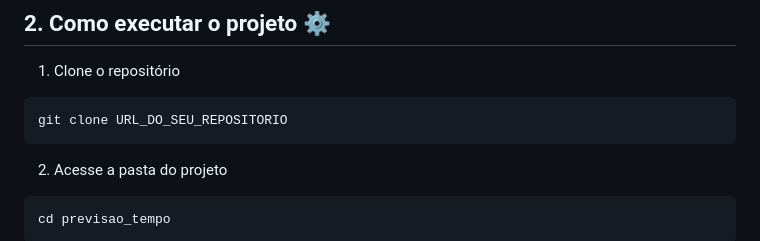
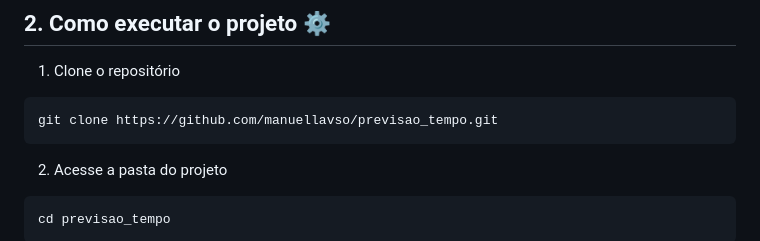
Before and after one commit to manuellavso/previsao_tempo, a Markdown page: README.md, the part around the change. GitHub-like rendering.

````diff
--- a/README.md
+++ b/README.md
@@ -54,7 +54,7 @@ Responsável por retornar os dados meteorológicos da localização encontrada.
 1. Clone o repositório
 
 ```
-git clone URL_DO_SEU_REPOSITORIO
+git clone https://github.com/manuellavso/previsao_tempo.git
 ```
 
 2. Acesse a pasta do projeto
````
